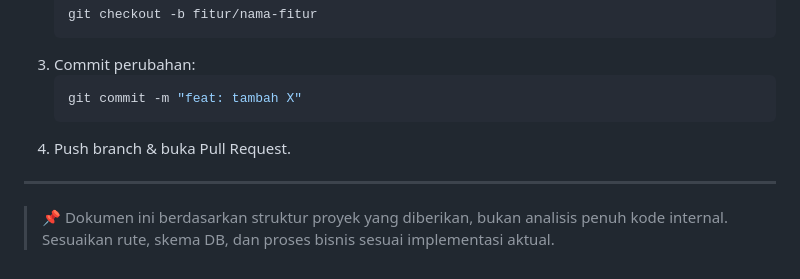
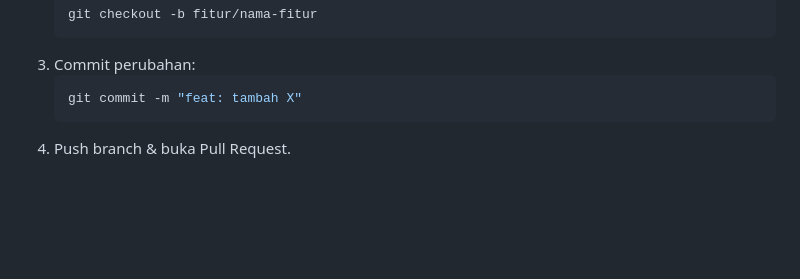
Before and after one commit to gumxlarcw/BukuTamu, a Markdown page: README.md, the part around the change. GitHub-like rendering; blank space fills up the shorter version.

````diff
--- a/README.md
+++ b/README.md
@@ -168,7 +168,3 @@ Tambahkan file LICENSE (MIT/Apache-2.0) jika dipublikasikan.
    git commit -m "feat: tambah X"
    ```
 4. Push branch & buka Pull Request.
-
----
-
-> 📌 Dokumen ini berdasarkan struktur proyek yang diberikan, bukan analisis penuh kode internal. Sesuaikan rute, skema DB, dan proses bisnis sesuai implementasi aktual.
````
